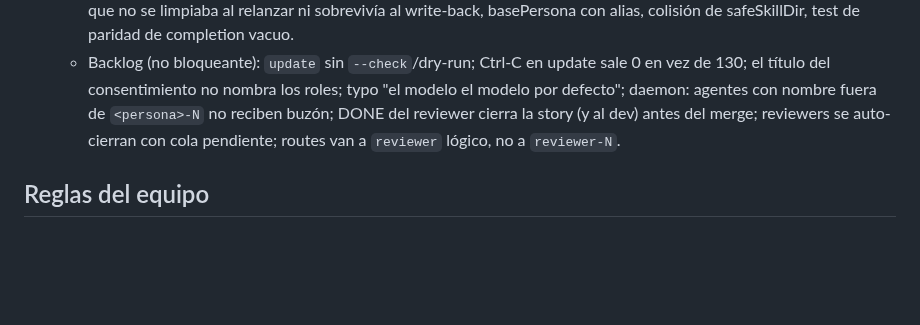
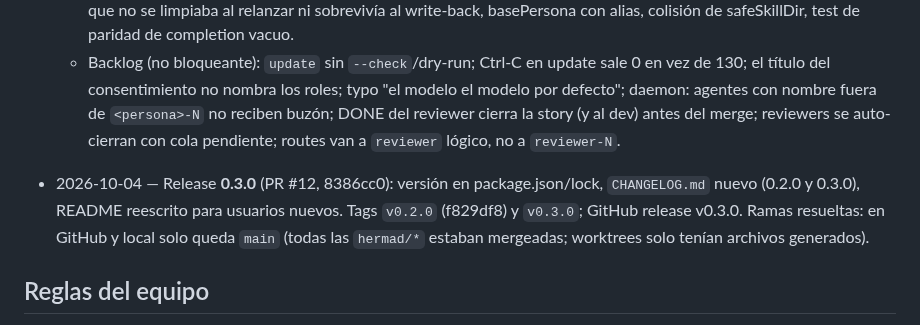
Before and after one commit to DdeDiegoA/hermad, a Markdown page: AGENTS.md, the part around the change. GitHub-like rendering; blank space fills up the shorter version.

Commit message:
hermad: AGENTS.md release 0.3.0
Co-Authored-By: Claude Opus 5.5 <noreply@anthropic.com>

```diff
--- a/AGENTS.md
+++ b/AGENTS.md
@@ -76,6 +76,8 @@
   - Arreglados en el camino: CI de main roja (safeSkillDir en Windows), auto-close vs `spawn --story`, `state.closed` que no se limpiaba al relanzar ni sobrevivía al write-back, basePersona con alias, colisión de safeSkillDir, test de paridad de completion vacuo.
   - Backlog (no bloqueante): `update` sin `--check`/dry-run; Ctrl-C en update sale 0 en vez de 130; el título del consentimiento no nombra los roles; typo "el modelo el modelo por defecto"; daemon: agentes con nombre fuera de `<persona>-N` no reciben buzón; DONE del reviewer cierra la story (y al dev) antes del merge; reviewers se auto-cierran con cola pendiente; routes van a `reviewer` lógico, no a `reviewer-N`.
 
+- 2026-10-04 — Release **0.3.0** (PR #12, 8386cc0): versión en package.json/lock, `CHANGELOG.md` nuevo (0.2.0 y 0.3.0), README reescrito para usuarios nuevos. Tags `v0.2.0` (f829df8) y `v0.3.0`; GitHub release v0.3.0. Ramas resueltas: en GitHub y local solo queda `main` (todas las `hermad/*` estaban mergeadas; worktrees solo tenían archivos generados).
+
 ## Reglas del equipo
 
 - **Regla inviolable: el orquestador SOLO delega.** Nunca edita código/docs/tests/configs, nunca hace hotfixes (ni urgentes), nunca corre tests ni investiga código: spawnea/manda al peer correcto. Excepciones: comandos hermad/herdr, merges aprobados por el reviewer, AGENTS.md y journal. (Diego, 2026-10-03; horneada en `templates/prompts/orquestador.md`, commands y briefing — CORE-ORQ mergeada, test `test/orquestador-rule.test.js`.)
```
